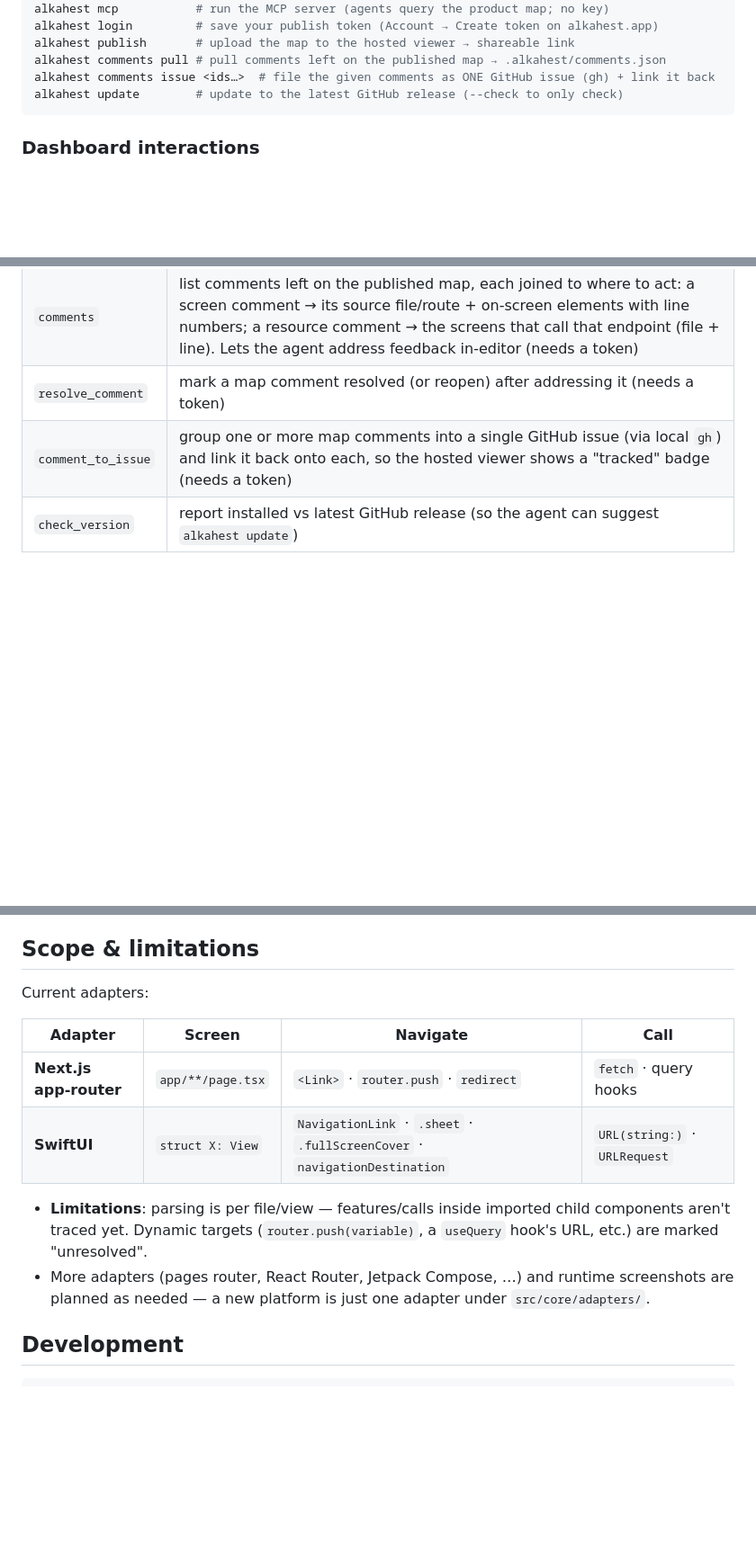
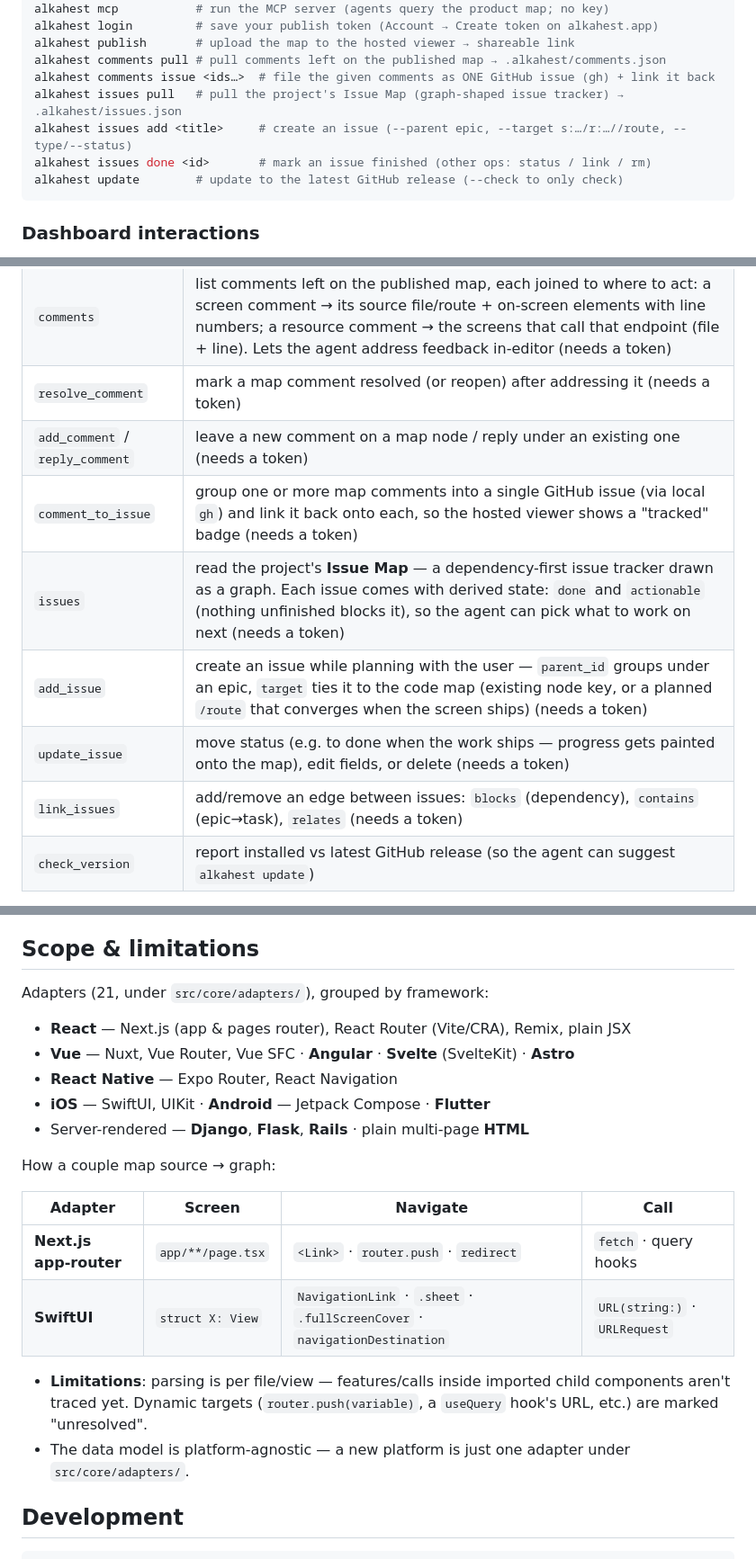
Before and after one commit to cr8rcho/alkahest-cli, a Markdown page: README.md, 3 parts joined by grey strips. Shown at 90% size. GitHub-like rendering; blank space fills up the shorter version.

````diff
--- a/README.md
+++ b/README.md
@@ -95,6 +95,9 @@ alkahest login         # save your publish token (Account → Create token on al
 alkahest publish       # upload the map to the hosted viewer → shareable link
 alkahest comments pull # pull comments left on the published map → .alkahest/comments.json
 alkahest comments issue <ids…>  # file the given comments as ONE GitHub issue (gh) + link it back
+alkahest issues pull   # pull the project's Issue Map (graph-shaped issue tracker) → .alkahest/issues.json
+alkahest issues add <title>     # create an issue (--parent epic, --target s:…/r:…//route, --type/--status)
+alkahest issues done <id>       # mark an issue finished (other ops: status / link / rm)
 alkahest update        # update to the latest GitHub release (--check to only check)
 ```
 
@@ -140,7 +143,12 @@ Or add it to any MCP-capable agent's config directly:
 | `publish` | upload the map to the hosted viewer → shareable link (needs a token, see below) |
 | `comments` | list comments left on the published map, each joined to where to act: a screen comment → its source file/route + on-screen elements with line numbers; a resource comment → the screens that call that endpoint (file + line). Lets the agent address feedback in-editor (needs a token) |
 | `resolve_comment` | mark a map comment resolved (or reopen) after addressing it (needs a token) |
+| `add_comment` / `reply_comment` | leave a new comment on a map node / reply under an existing one (needs a token) |
 | `comment_to_issue` | group one or more map comments into a single GitHub issue (via local `gh`) and link it back onto each, so the hosted viewer shows a "tracked" badge (needs a token) |
+| `issues` | read the project's **Issue Map** — a dependency-first issue tracker drawn as a graph. Each issue comes with derived state: `done` and `actionable` (nothing unfinished blocks it), so the agent can pick what to work on next (needs a token) |
+| `add_issue` | create an issue while planning with the user — `parent_id` groups under an epic, `target` ties it to the code map (existing node key, or a planned `/route` that converges when the screen ships) (needs a token) |
+| `update_issue` | move status (e.g. to done when the work ships — progress gets painted onto the map), edit fields, or delete (needs a token) |
+| `link_issues` | add/remove an edge between issues: `blocks` (dependency), `contains` (epic→task), `relates` (needs a token) |
 | `check_version` | report installed vs latest GitHub release (so the agent can suggest `alkahest update`) |
 
 The agent reads with `get_screen` / `who_calls` and writes back with `set_summary` / `set_prd`; both write into `map.json` and re-render `index.html`, so the dashboard always reflects the latest.
@@ -187,7 +195,15 @@ The token is all you need — the CLI defaults to the hosted service (alkahest.a
 
 ## Scope & limitations
 
-Current adapters:
+Adapters (21, under `src/core/adapters/`), grouped by framework:
+
+- **React** — Next.js (app & pages router), React Router (Vite/CRA), Remix, plain JSX
+- **Vue** — Nuxt, Vue Router, Vue SFC · **Angular** · **Svelte** (SvelteKit) · **Astro**
+- **React Native** — Expo Router, React Navigation
+- **iOS** — SwiftUI, UIKit · **Android** — Jetpack Compose · **Flutter**
+- Server-rendered — **Django**, **Flask**, **Rails** · plain multi-page **HTML**
+
+How a couple map source → graph:
 
 | Adapter | Screen | Navigate | Call |
 |---|---|---|---|
@@ -195,7 +211,7 @@ Current adapters:
 | **SwiftUI** | `struct X: View` | `NavigationLink` · `.sheet` · `.fullScreenCover` · `navigationDestination` | `URL(string:)` · `URLRequest` |
 
 - **Limitations**: parsing is per file/view — features/calls inside imported child components aren't traced yet. Dynamic targets (`router.push(variable)`, a `useQuery` hook's URL, etc.) are marked "unresolved".
-- More adapters (pages router, React Router, Jetpack Compose, …) and runtime screenshots are planned as needed — a new platform is just one adapter under `src/core/adapters/`.
+- The data model is platform-agnostic — a new platform is just one adapter under `src/core/adapters/`.
 
 ## Development
 
````
Also changed, not shown: other parts of README.md (+1 -1 lines), CLAUDE.md (+10 -9 lines), README.ko.md (+24 -3 lines).
